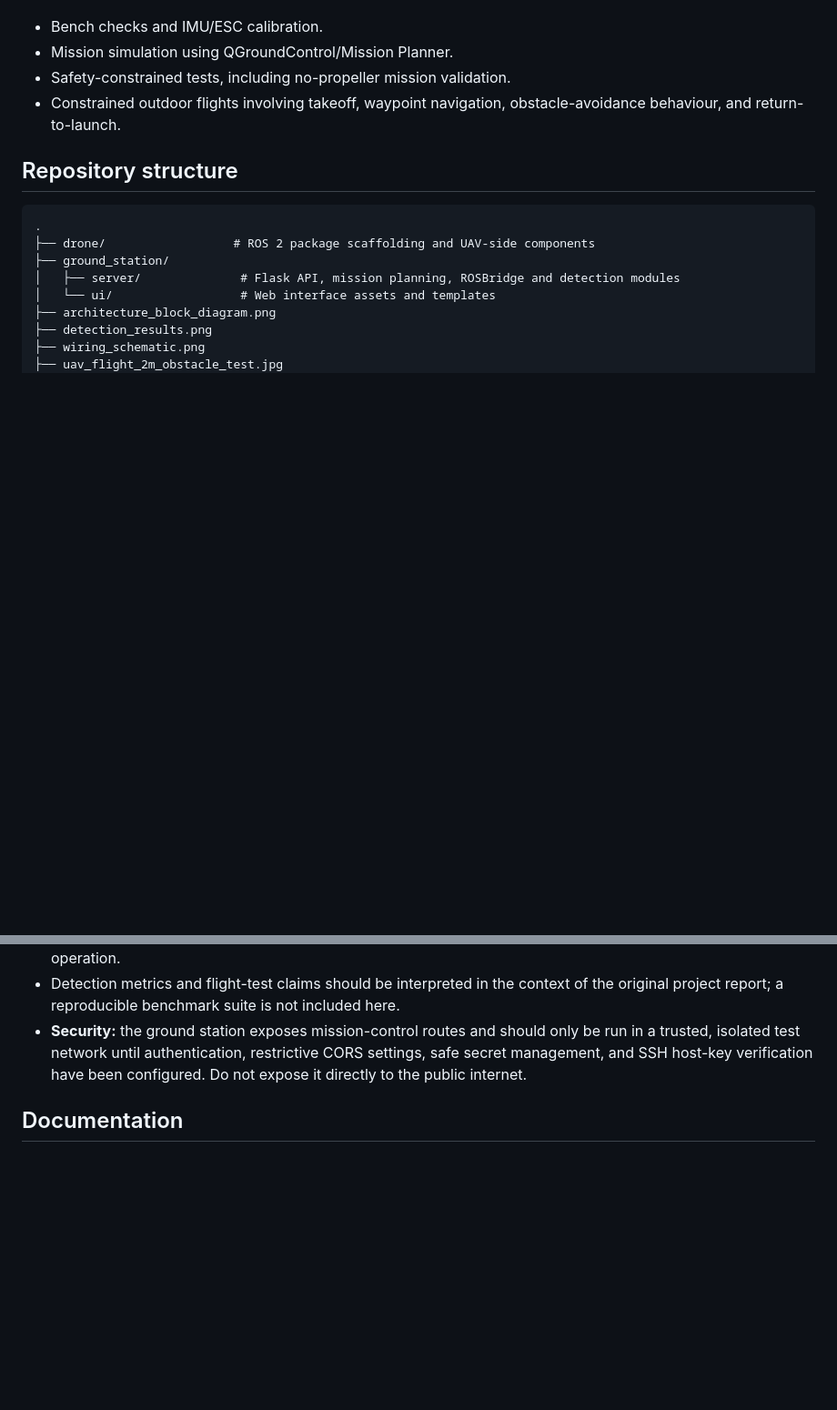
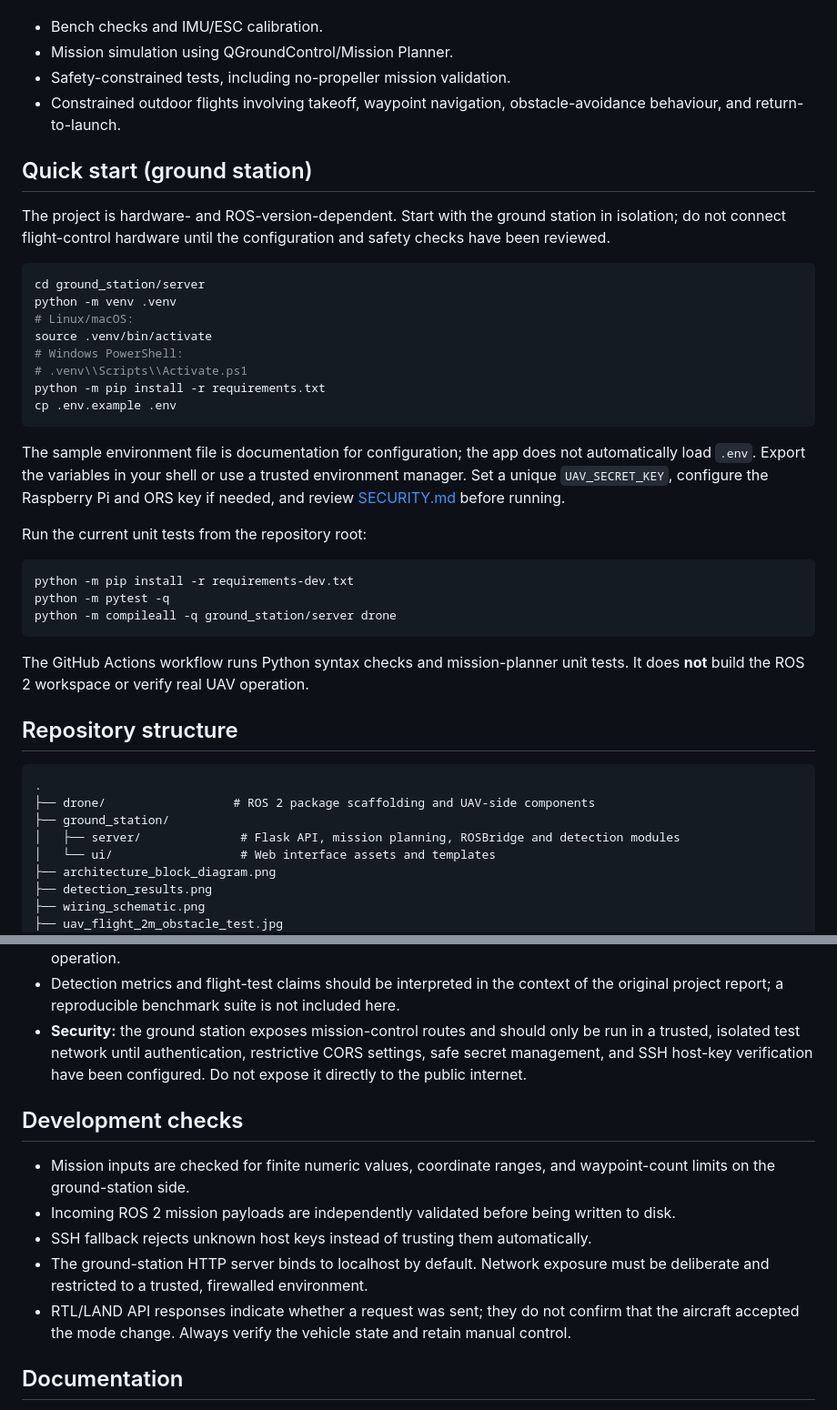
Before and after one commit to wadih553/autonomous-uav-disaster-recon, a Markdown page: README.md, 2 parts joined by grey strips. Shown at 91% size. Rendered like a GitHub page; blank space fills up the shorter version.

Commit message:
docs: add setup steps, CI instructions, and safety notes

````diff
--- a/README.md
+++ b/README.md
@@ -68,6 +68,33 @@ The reported test sequence included:
 - Safety-constrained tests, including no-propeller mission validation.
 - Constrained outdoor flights involving takeoff, waypoint navigation, obstacle-avoidance behaviour, and return-to-launch.
 
+## Quick start (ground station)
+
+The project is hardware- and ROS-version-dependent. Start with the ground station in isolation; do not connect flight-control hardware until the configuration and safety checks have been reviewed.
+
+```bash
+cd ground_station/server
+python -m venv .venv
+# Linux/macOS:
+source .venv/bin/activate
+# Windows PowerShell:
+# .venv\\Scripts\\Activate.ps1
+python -m pip install -r requirements.txt
+cp .env.example .env
+```
+
+The sample environment file is documentation for configuration; the app does not automatically load `.env`. Export the variables in your shell or use a trusted environment manager. Set a unique `UAV_SECRET_KEY`, configure the Raspberry Pi and ORS key if needed, and review [SECURITY.md](SECURITY.md) before running.
+
+Run the current unit tests from the repository root:
+
+```bash
+python -m pip install -r requirements-dev.txt
+python -m pytest -q
+python -m compileall -q ground_station/server drone
+```
+
+The GitHub Actions workflow runs Python syntax checks and mission-planner unit tests. It does **not** build the ROS 2 workspace or verify real UAV operation.
+
 ## Repository structure
 
 ```text
@@ -92,6 +119,14 @@ The reported test sequence included:
 - Detection metrics and flight-test claims should be interpreted in the context of the original project report; a reproducible benchmark suite is not included here.
 - **Security:** the ground station exposes mission-control routes and should only be run in a trusted, isolated test network until authentication, restrictive CORS settings, safe secret management, and SSH host-key verification have been configured. Do not expose it directly to the public internet.
 
+## Development checks
+
+- Mission inputs are checked for finite numeric values, coordinate ranges, and waypoint-count limits on the ground-station side.
+- Incoming ROS 2 mission payloads are independently validated before being written to disk.
+- SSH fallback rejects unknown host keys instead of trusting them automatically.
+- The ground-station HTTP server binds to localhost by default. Network exposure must be deliberate and restricted to a trusted, firewalled environment.
+- RTL/LAND API responses indicate whether a request was sent; they do not confirm that the aircraft accepted the mode change. Always verify the vehicle state and retain manual control.
+
 ## Documentation
 
 - [Final-year project report (PDF)](Autonomous%20UAV%20system%20final%20PDF.pdf)
````
